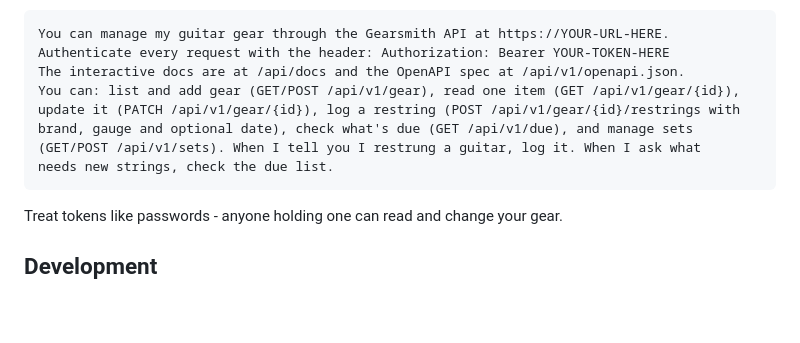
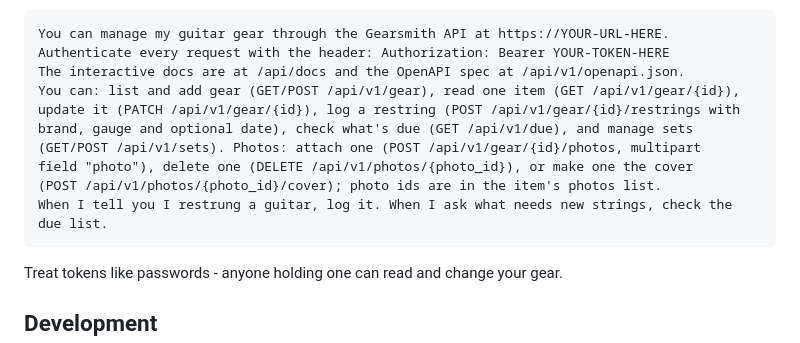
Before and after one commit to dhrandy/gearsmith, a Markdown page: README.md, the part around the change. GitHub-like rendering; blank space fills up the shorter version.

Commit message:
README: list the v1 photo delete and cover routes [skip ci]
Updated API documentation with additional endpoints for managing photos.

````diff
--- a/README.md
+++ b/README.md
@@ -85,8 +85,11 @@ The interactive docs are at /api/docs and the OpenAPI spec at /api/v1/openapi.js
 You can: list and add gear (GET/POST /api/v1/gear), read one item (GET /api/v1/gear/{id}),
 update it (PATCH /api/v1/gear/{id}), log a restring (POST /api/v1/gear/{id}/restrings with
 brand, gauge and optional date), check what's due (GET /api/v1/due), and manage sets
-(GET/POST /api/v1/sets). When I tell you I restrung a guitar, log it. When I ask what
-needs new strings, check the due list.
+(GET/POST /api/v1/sets). Photos: attach one (POST /api/v1/gear/{id}/photos, multipart
+field "photo"), delete one (DELETE /api/v1/photos/{photo_id}), or make one the cover
+(POST /api/v1/photos/{photo_id}/cover); photo ids are in the item's photos list.
+When I tell you I restrung a guitar, log it. When I ask what needs new strings, check the
+due list.
 ```
 
 Treat tokens like passwords - anyone holding one can read and change your gear.
````
